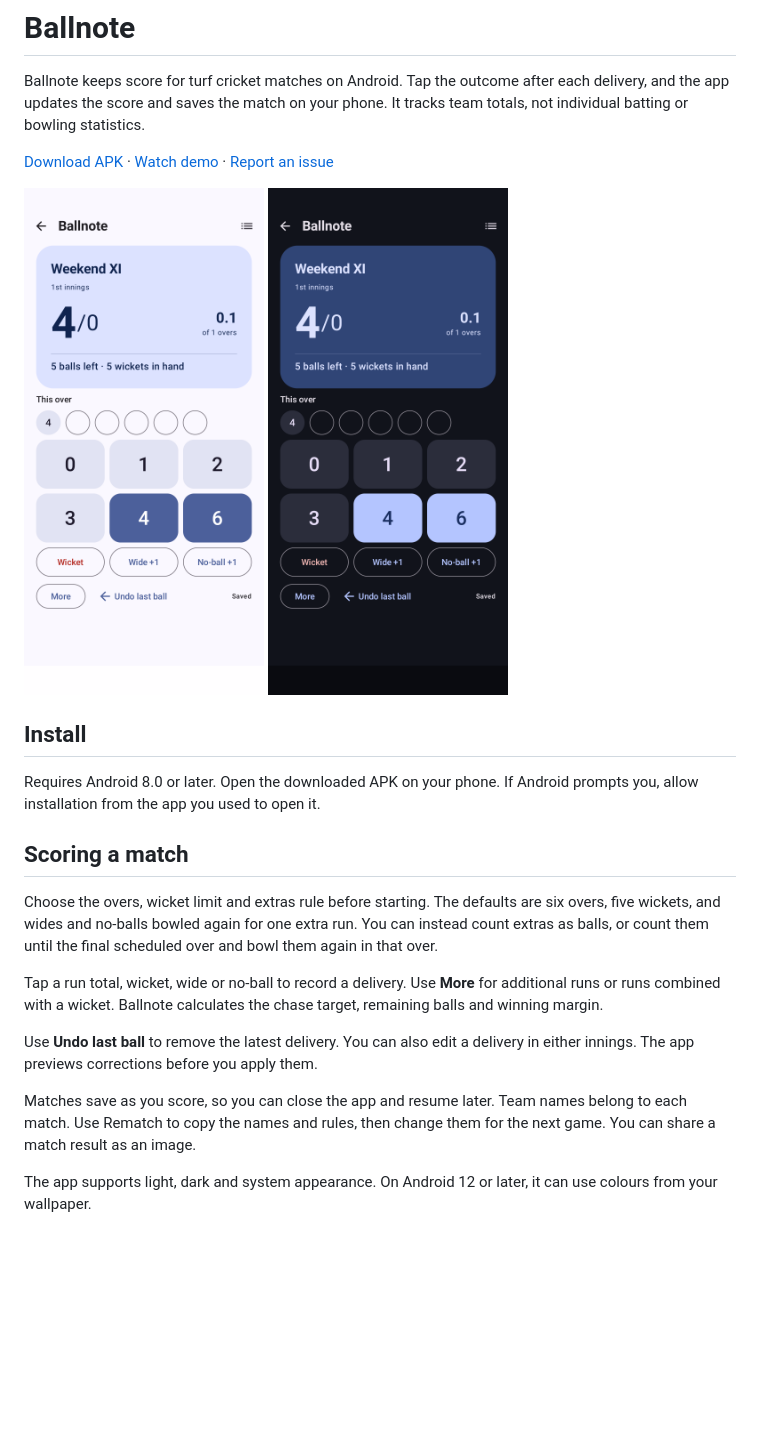
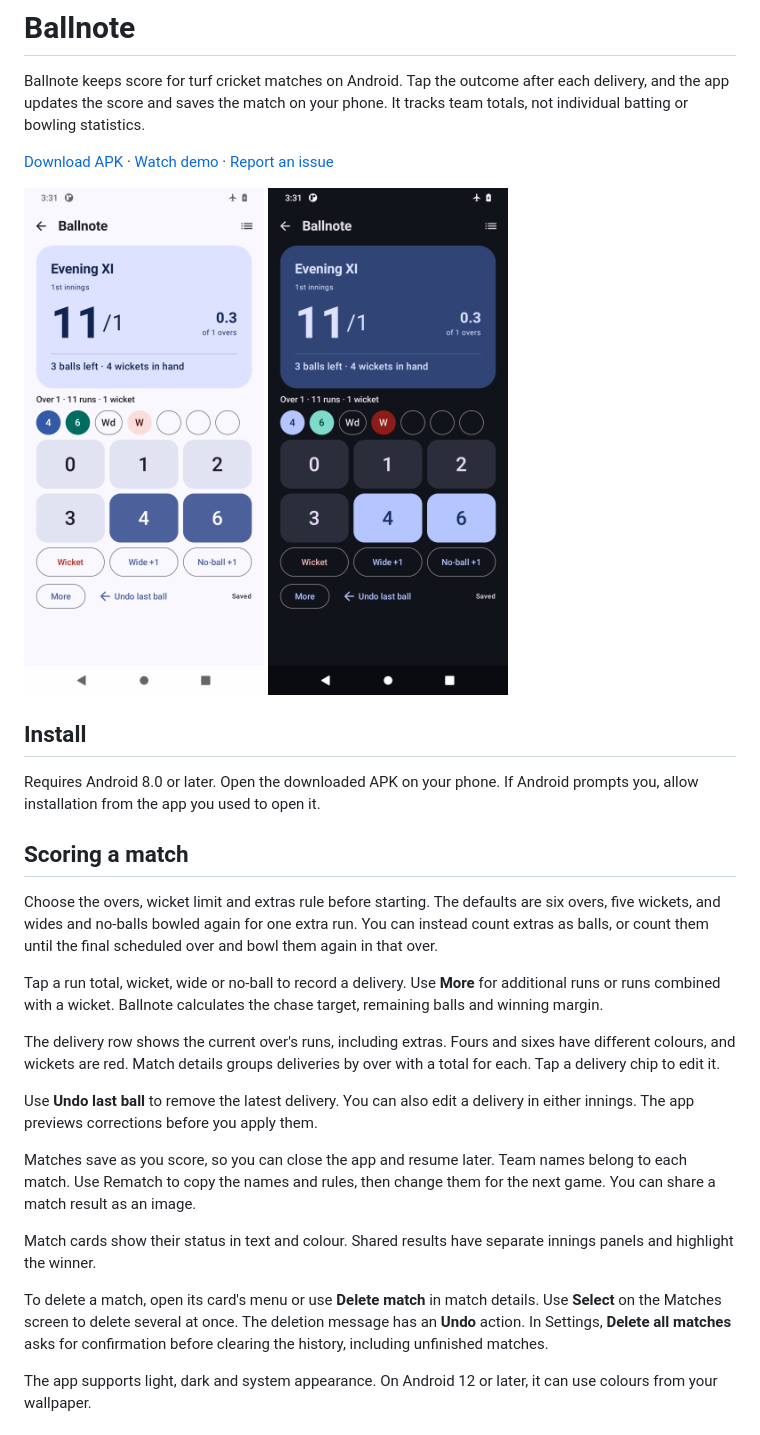
Before and after one commit to vkeerthivikram/Ballnote, a Markdown page: README.md, the part around the change. GitHub-like rendering; pictures changed too: docs/screenshots/scoring-dark.png, docs/screenshots/scoring-light.png; blank space fills up the shorter version.

Commit message:
feat: add over summaries and match history management

```diff
--- a/README.md
+++ b/README.md
@@ -19,9 +19,15 @@ Choose the overs, wicket limit and extras rule before starting. The defaults are
 
 Tap a run total, wicket, wide or no-ball to record a delivery. Use **More** for additional runs or runs combined with a wicket. Ballnote calculates the chase target, remaining balls and winning margin.
 
+The delivery row shows the current over's runs, including extras. Fours and sixes have different colours, and wickets are red. Match details groups deliveries by over with a total for each. Tap a delivery chip to edit it.
+
 Use **Undo last ball** to remove the latest delivery. You can also edit a delivery in either innings. The app previews corrections before you apply them.
 
 Matches save as you score, so you can close the app and resume later. Team names belong to each match. Use Rematch to copy the names and rules, then change them for the next game. You can share a match result as an image.
+
+Match cards show their status in text and colour. Shared results have separate innings panels and highlight the winner.
+
+To delete a match, open its card's menu or use **Delete match** in match details. Use **Select** on the Matches screen to delete several at once. The deletion message has an **Undo** action. In Settings, **Delete all matches** asks for confirmation before clearing the history, including unfinished matches.
 
 The app supports light, dark and system appearance. On Android 12 or later, it can use colours from your wallpaper.
 
```
Also changed, not shown: 9 other files.
